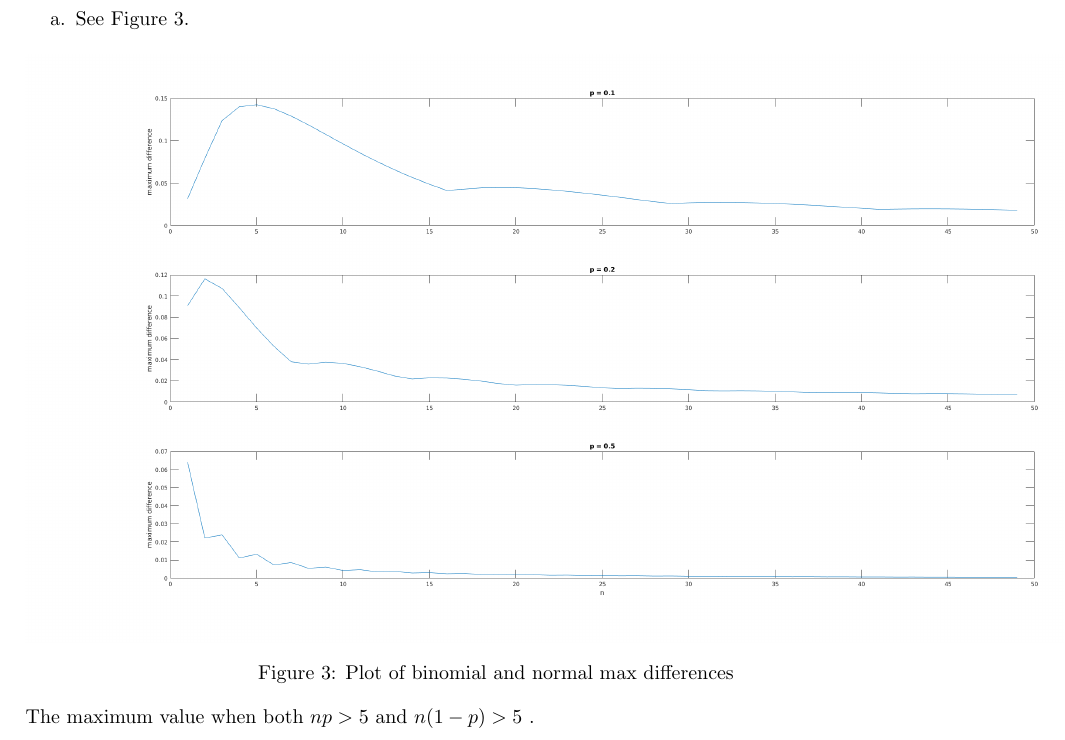
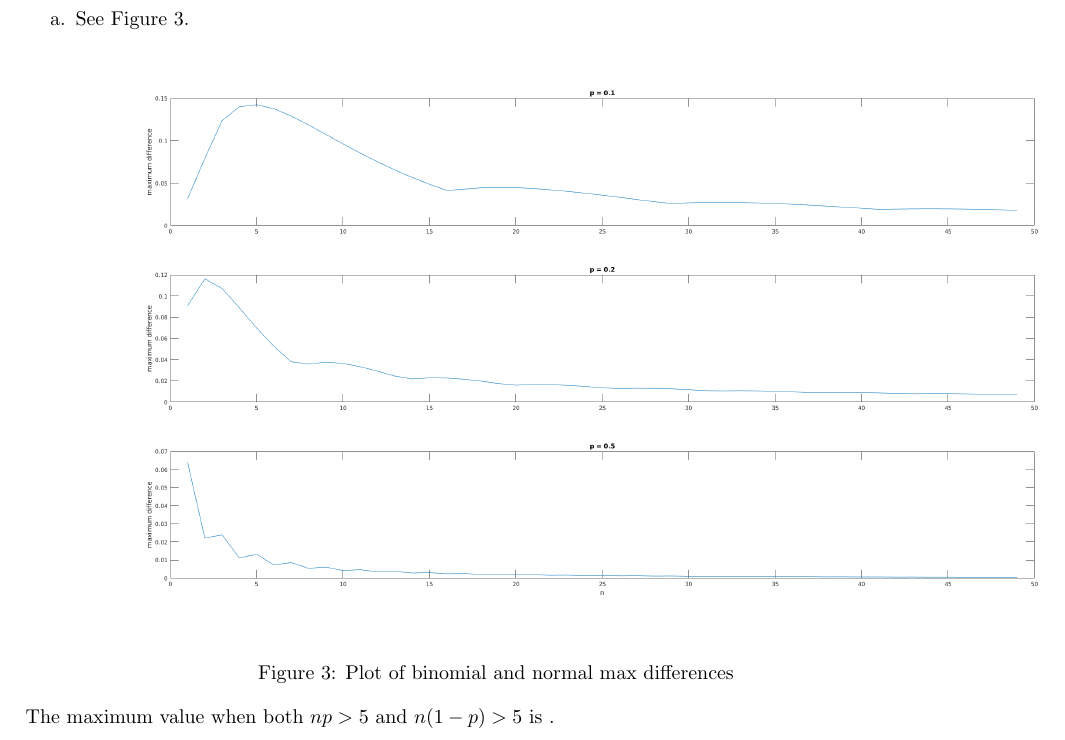
Before and after one commit to nnormandin/ES280_notes, a LaTeX problem sheet (ps2/pset2.tex): part of page 4 of 4, cut so that both start at the same text. Compiled offline with pdfLaTeX.

Commit message:
update ps2

```diff
--- a/ps2/pset2.tex
+++ b/ps2/pset2.tex
@@ -142,7 +142,7 @@ The researchers would likely use a two-sided test in this case because they do n
     \caption{Plot of binomial and normal max differences}
 
 \end{center}
-The maximum value when both $np>5$ and $n(1-p)>5$ .
+The maximum value when both $np>5$ and $n(1-p)>5$ is .
 \end{figure}
 \end{enumerate}
 
```
Also changed, not shown: ps2/out.pdf (added), ps2/out.ps (added), ps2/pset2.pdf, ps2/test.pdf (added).
